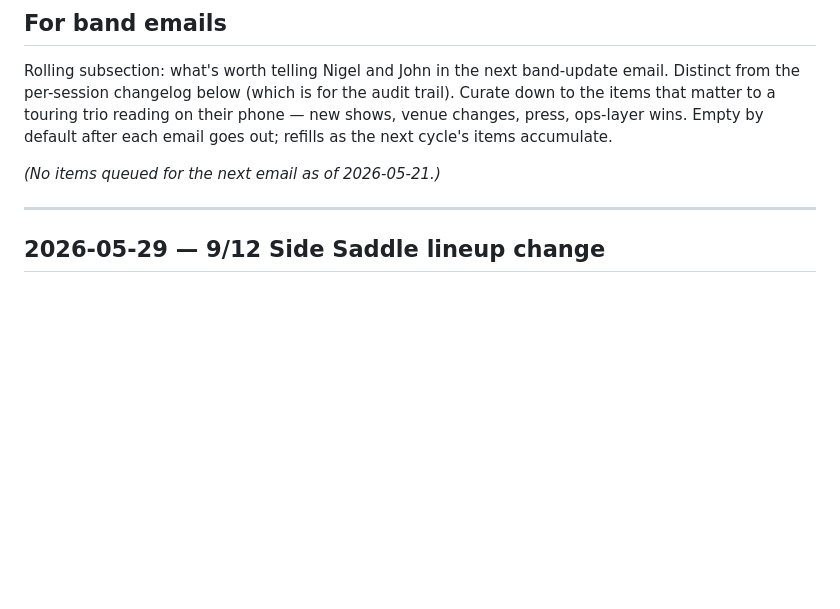
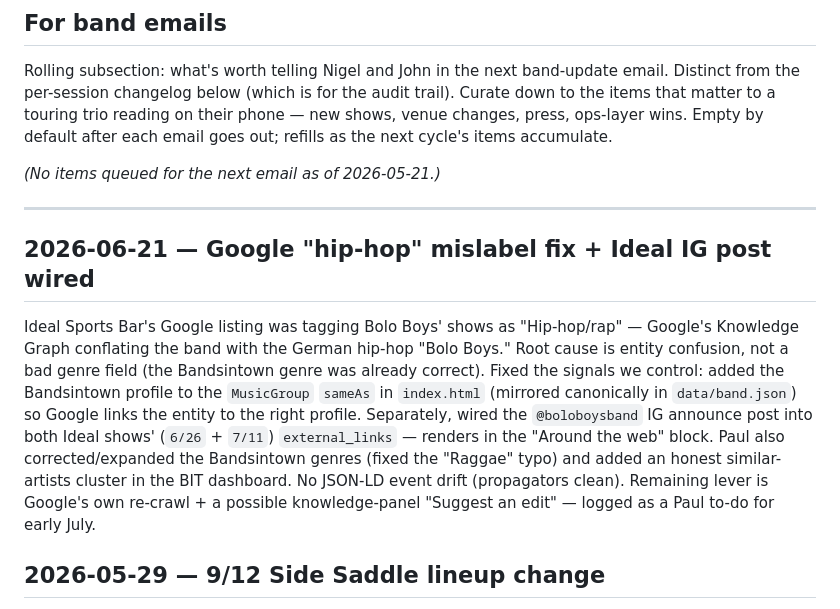
Before and after one commit to PAlekxK/bolo-boys, a Markdown page: CHANGELOG.md, the part around the change. Rendered like a GitHub page; blank space fills up the shorter version.

Commit message:
Changelog: Google hip-hop mislabel fix + Ideal IG post wired (2026-06-21)
Co-Authored-By: Claude Opus 4.8 (1M context) <noreply@anthropic.com>

```diff
--- a/CHANGELOG.md
+++ b/CHANGELOG.md
@@ -11,6 +11,10 @@ Rolling subsection: what's worth telling Nigel and John in the next band-update
 *(No items queued for the next email as of 2026-05-21.)*
 
 ---
+
+## 2026-06-21 — Google "hip-hop" mislabel fix + Ideal IG post wired
+
+Ideal Sports Bar's Google listing was tagging Bolo Boys' shows as "Hip-hop/rap" — Google's Knowledge Graph conflating the band with the German hip-hop "Bolo Boys." Root cause is entity confusion, not a bad genre field (the Bandsintown genre was already correct). Fixed the signals we control: added the Bandsintown profile to the `MusicGroup` `sameAs` in `index.html` (mirrored canonically in `data/band.json`) so Google links the entity to the right profile. Separately, wired the `@boloboysband` IG announce post into both Ideal shows' (`6/26` + `7/11`) `external_links` — renders in the "Around the web" block. Paul also corrected/expanded the Bandsintown genres (fixed the "Raggae" typo) and added an honest similar-artists cluster in the BIT dashboard. No JSON-LD event drift (propagators clean). Remaining lever is Google's own re-crawl + a possible knowledge-panel "Suggest an edit" — logged as a Paul to-do for early July.
 
 ## 2026-05-29 — 9/12 Side Saddle lineup change
 
```
